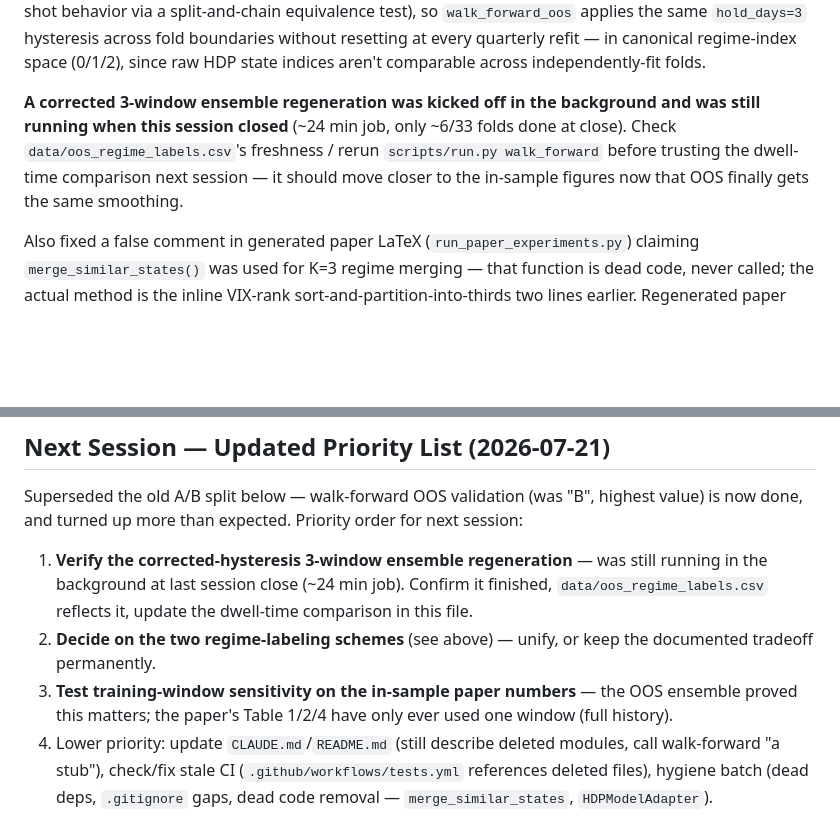
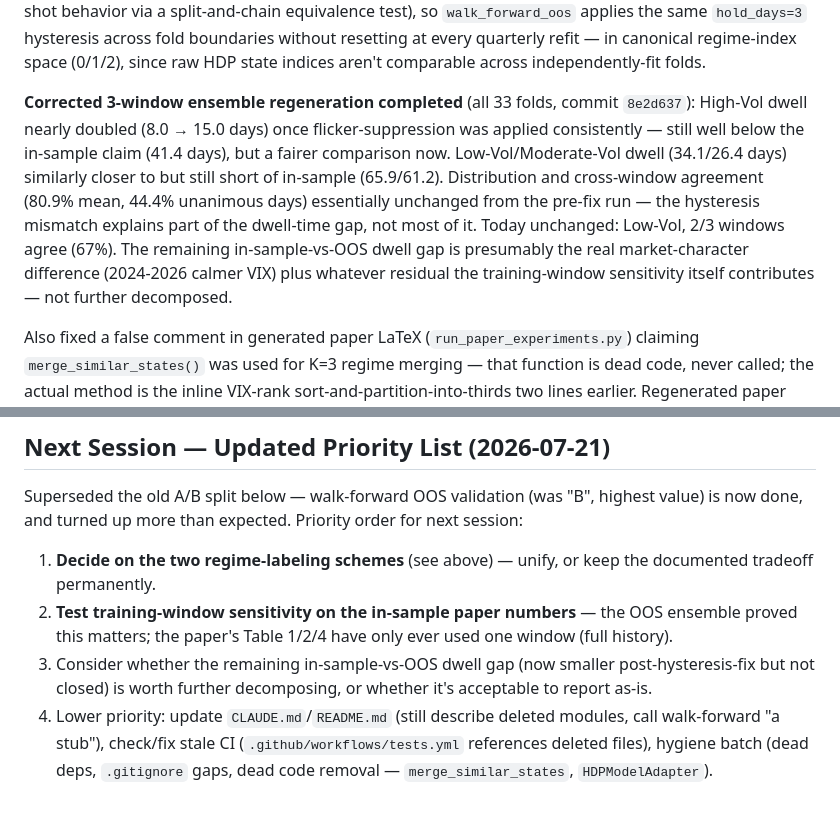
Before and after one commit to AdamMooo/regime-detection, a Markdown page: NOTES.md, 2 parts joined by grey strips. Drawn GitHub-style; blank space fills up the shorter version.

Commit message:
docs: close out the corrected-hysteresis ensemble regeneration
Background job finished after session close; recording final numbers
and clearing the "still running" placeholder language.

```diff
--- a/NOTES.md
+++ b/NOTES.md
@@ -78,7 +78,7 @@ Caveat: this CI tests whether the observed ΔR² is stable under block-resamplin
 
 **Separately, found and fixed a real comparability bug** (surfaced during the 2026-07-21 codebase mapping): in-sample regime labels get 3-day hysteresis smoothing via `get_labels_and_probs`' `hold_days=3` default (both `run_paper_experiments.py` and `stage_train_hmm` use it); `walk_forward_oos` computed OOS block labels via raw argmax with **zero** smoothing. So "OOS dwell times are half the in-sample claim" was never a fair comparison — turning off flicker-suppression mechanically shortens measured dwell regardless of any real persistence difference. Fixed: `_apply_hysteresis()` in `src/core/hdp_hmm.py` now accepts/returns chainable state (verified byte-identical to the original single-shot behavior via a split-and-chain equivalence test), so `walk_forward_oos` applies the same `hold_days=3` hysteresis across fold boundaries without resetting at every quarterly refit — in canonical regime-index space (0/1/2), since raw HDP state indices aren't comparable across independently-fit folds.
 
-**A corrected 3-window ensemble regeneration was kicked off in the background and was still running when this session closed** (~24 min job, only ~6/33 folds done at close). Check `data/oos_regime_labels.csv`'s freshness / rerun `scripts/run.py walk_forward` before trusting the dwell-time comparison next session — it should move closer to the in-sample figures now that OOS finally gets the same smoothing.
+**Corrected 3-window ensemble regeneration completed** (all 33 folds, commit `8e2d637`): High-Vol dwell nearly doubled (8.0 → 15.0 days) once flicker-suppression was applied consistently — still well below the in-sample claim (41.4 days), but a fairer comparison now. Low-Vol/Moderate-Vol dwell (34.1/26.4 days) similarly closer to but still short of in-sample (65.9/61.2). Distribution and cross-window agreement (80.9% mean, 44.4% unanimous days) essentially unchanged from the pre-fix run — the hysteresis mismatch explains part of the dwell-time gap, not most of it. Today unchanged: Low-Vol, 2/3 windows agree (67%). The remaining in-sample-vs-OOS dwell gap is presumably the real market-character difference (2024-2026 calmer VIX) plus whatever residual the training-window sensitivity itself contributes — not further decomposed.
 
 Also fixed a false comment in generated paper LaTeX (`run_paper_experiments.py`) claiming `merge_similar_states()` was used for K=3 regime merging — that function is dead code, never called; the actual method is the inline VIX-rank sort-and-partition-into-thirds two lines earlier. Regenerated paper outputs to confirm the fix was comment-only (all numbers unchanged).
 
@@ -158,9 +158,9 @@ rm paper_overleaf.zip && zip paper_overleaf.zip paper.tex paper/paper.tex \
 
 Superseded the old A/B split below — walk-forward OOS validation (was "B", highest value) is now done, and turned up more than expected. Priority order for next session:
 
-1. **Verify the corrected-hysteresis 3-window ensemble regeneration** — was still running in the background at last session close (~24 min job). Confirm it finished, `data/oos_regime_labels.csv` reflects it, update the dwell-time comparison in this file.
-2. **Decide on the two regime-labeling schemes** (see above) — unify, or keep the documented tradeoff permanently.
-3. **Test training-window sensitivity on the in-sample paper numbers** — the OOS ensemble proved this matters; the paper's Table 1/2/4 have only ever used one window (full history).
+1. **Decide on the two regime-labeling schemes** (see above) — unify, or keep the documented tradeoff permanently.
+2. **Test training-window sensitivity on the in-sample paper numbers** — the OOS ensemble proved this matters; the paper's Table 1/2/4 have only ever used one window (full history).
+3. Consider whether the remaining in-sample-vs-OOS dwell gap (now smaller post-hysteresis-fix but not closed) is worth further decomposing, or whether it's acceptable to report as-is.
 4. Lower priority: update `CLAUDE.md`/`README.md` (still describe deleted modules, call walk-forward "a stub"), check/fix stale CI (`.github/workflows/tests.yml` references deleted files), hygiene batch (dead deps, `.gitignore` gaps, dead code removal — `merge_similar_states`, `HDPModelAdapter`).
 
 Original A/B framing, still relevant for presentation-only work if wanted later:
```
Also changed, not shown: regime-detection.md (+1 -2 lines).
